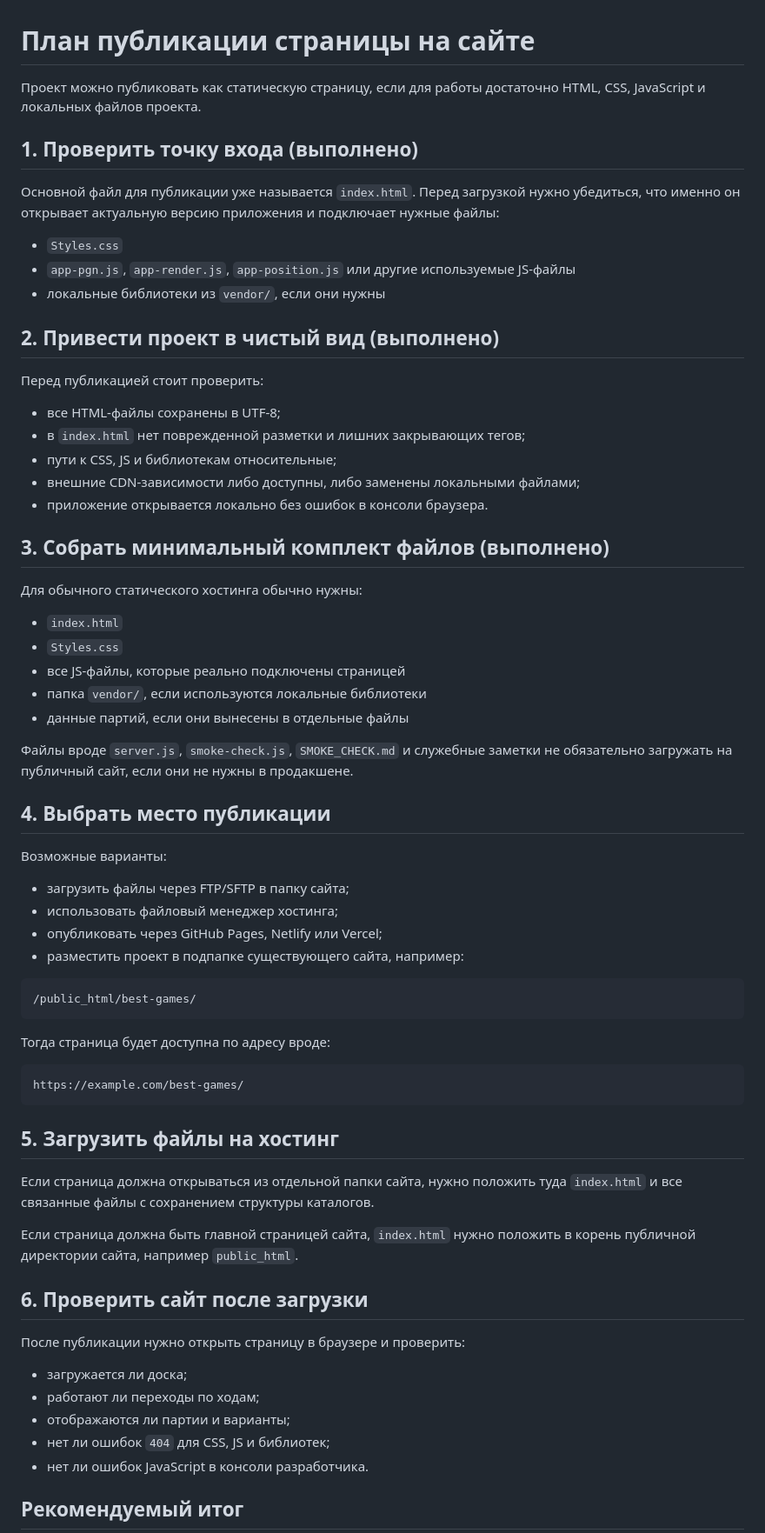
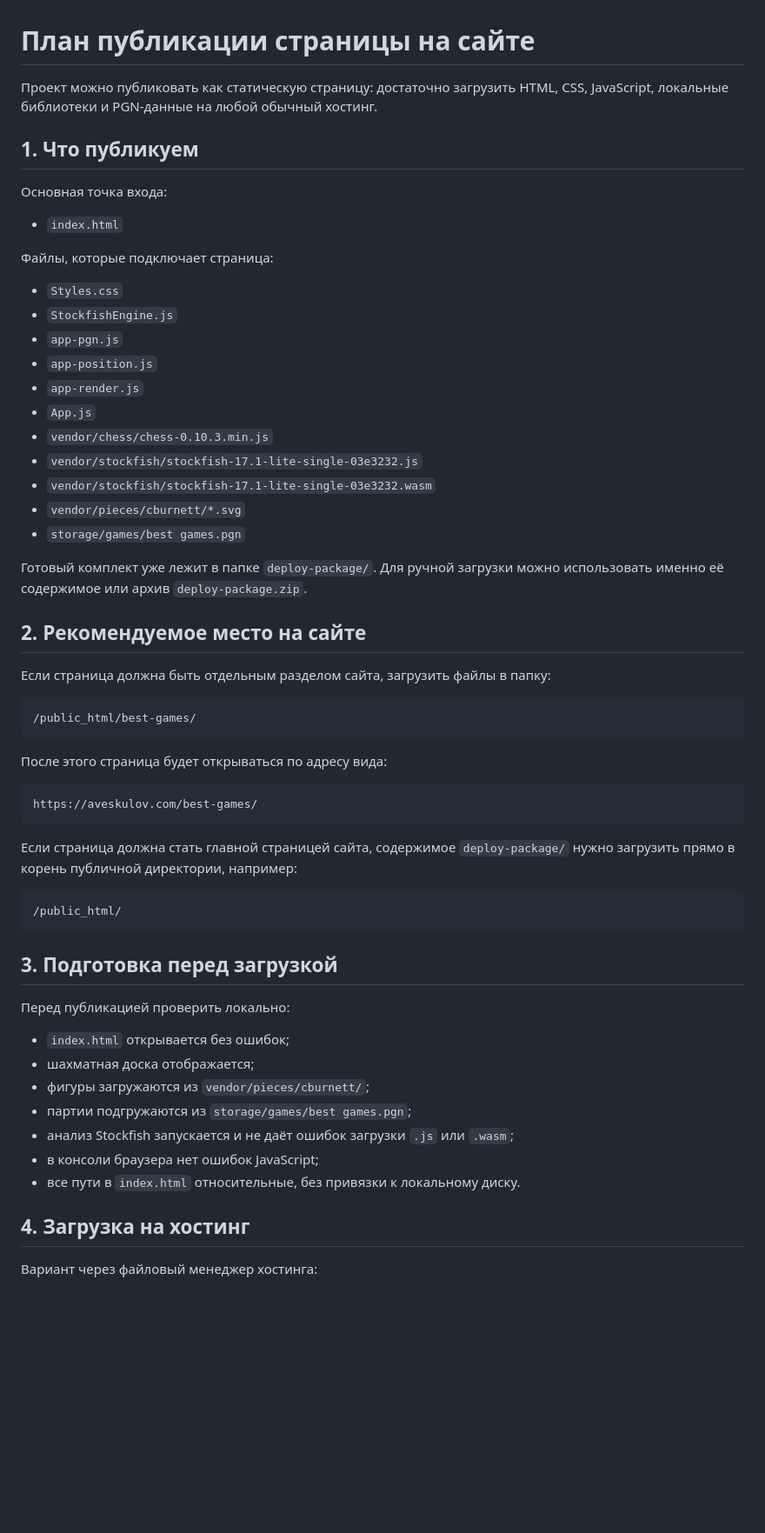
Before and after one commit to ChessTao/bestgames, a Markdown page: DEPLOYMENT_PLAN.md, the part around one of its changes. Shown at 87% size. GitHub-like rendering; blank space fills up the shorter version.

````diff
--- a/DEPLOYMENT_PLAN.md
+++ b/DEPLOYMENT_PLAN.md
@@ -1,77 +1,65 @@
 # План публикации страницы на сайте
 
-Проект можно публиковать как статическую страницу, если для работы достаточно
-HTML, CSS, JavaScript и локальных файлов проекта.
+Проект можно публиковать как статическую страницу: достаточно загрузить HTML,
+CSS, JavaScript, локальные библиотеки и PGN-данные на любой обычный хостинг.
 
-## 1. Проверить точку входа (выполнено)
+## 1. Что публикуем
 
-Основной файл для публикации уже называется `index.html`. Перед загрузкой нужно
-убедиться, что именно он открывает актуальную версию приложения и подключает
-нужные файлы:
+Основная точка входа:
+
+- `index.html`
+
+Файлы, которые подключает страница:
 
 - `Styles.css`
-- `app-pgn.js`, `app-render.js`, `app-position.js` или другие используемые JS-файлы
-- локальные библиотеки из `vendor/`, если они нужны
+- `StockfishEngine.js`
+- `app-pgn.js`
+- `app-position.js`
+- `app-render.js`
+- `App.js`
+- `vendor/chess/chess-0.10.3.min.js`
+- `vendor/stockfish/stockfish-17.1-lite-single-03e3232.js`
+- `vendor/stockfish/stockfish-17.1-lite-single-03e3232.wasm`
+- `vendor/pieces/cburnett/*.svg`
+- `storage/games/best games.pgn`
 
-## 2. Привести проект в чистый вид (выполнено)
+Готовый комплект уже лежит в папке `deploy-package/`. Для ручной загрузки можно
+использовать именно её содержимое или архив `deploy-package.zip`.
 
-Перед публикацией стоит проверить:
+## 2. Рекомендуемое место на сайте
 
-- все HTML-файлы сохранены в UTF-8;
-- в `index.html` нет поврежденной разметки и лишних закрывающих тегов;
-- пути к CSS, JS и библиотекам относительные;
-- внешние CDN-зависимости либо доступны, либо заменены локальными файлами;
-- приложение открывается локально без ошибок в консоли браузера.
-
-## 3. Собрать минимальный комплект файлов (выполнено)
-
-Для обычного статического хостинга обычно нужны:
-
-- `index.html`
-- `Styles.css`
-- все JS-файлы, которые реально подключены страницей
-- папка `vendor/`, если используются локальные библиотеки
-- данные партий, если они вынесены в отдельные файлы
-
-Файлы вроде `server.js`, `smoke-check.js`, `SMOKE_CHECK.md` и служебные заметки
-не обязательно загружать на публичный сайт, если они не нужны в продакшене.
-
-## 4. Выбрать место публикации
-
-Возможные варианты:
-
-- загрузить файлы через FTP/SFTP в папку сайта;
-- использовать файловый менеджер хостинга;
-- опубликовать через GitHub Pages, Netlify или Vercel;
-- разместить проект в подпапке существующего сайта, например:
+Если страница должна быть отдельным разделом сайта, загрузить файлы в папку:
 
 ```text
 /public_html/best-games/
 ```
 
-Тогда страница будет доступна по адресу вроде:
+После этого страница будет открываться по адресу вида:
 
 ```text
-https://example.com/best-games/
+https://aveskulov.com/best-games/
 ```
 
-## 5. Загрузить файлы на хостинг
+Если страница должна стать главной страницей сайта, содержимое `deploy-package/`
+нужно загрузить прямо в корень публичной директории, например:
 
-Если страница должна открываться из отдельной папки сайта, нужно положить туда
-`index.html` и все связанные файлы с сохранением структуры каталогов.
+```text
+/public_html/
+```
 
-Если страница должна быть главной страницей сайта, `index.html` нужно положить в
-корень публичной директории сайта, например `public_html`.
+## 3. Подготовка перед загрузкой
 
-## 6. Проверить сайт после загрузки
+Перед публикацией проверить локально:
 
-После публикации нужно открыть страницу в браузере и проверить:
+- `index.html` открывается без ошибок;
+- шахматная доска отображается;
+- фигуры загружаются из `vendor/pieces/cburnett/`;
+- партии подгружаются из `storage/games/best games.pgn`;
+- анализ Stockfish запускается и не даёт ошибок загрузки `.js` или `.wasm`;
+- в консоли браузера нет ошибок JavaScript;
+- все пути в `index.html` относительные, без привязки к локальному диску.
 
-- загружается ли доска;
-- работают ли переходы по ходам;
-- отображаются ли партии и варианты;
-- нет ли ошибок `404` для CSS, JS и библиотек;
-- нет ли ошибок JavaScript в консоли разработчика.
+## 4. Загрузка на хостинг
 
-## Рекомендуемый итог
+Вариант через файловый менеджер хостинга:
 
````
Also changed, not shown: other parts of DEPLOYMENT_PLAN.md (+61 -4 lines).
